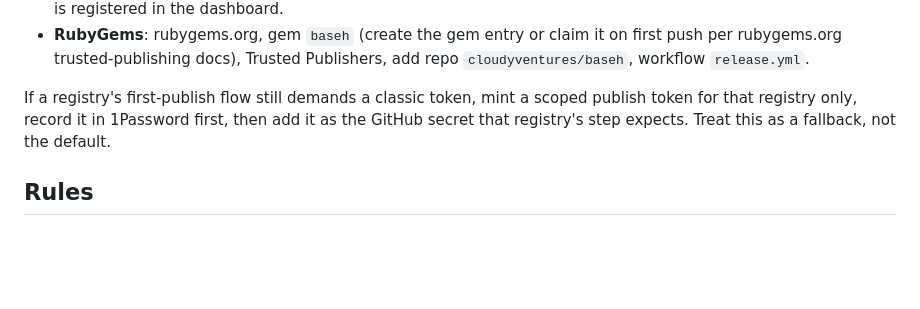
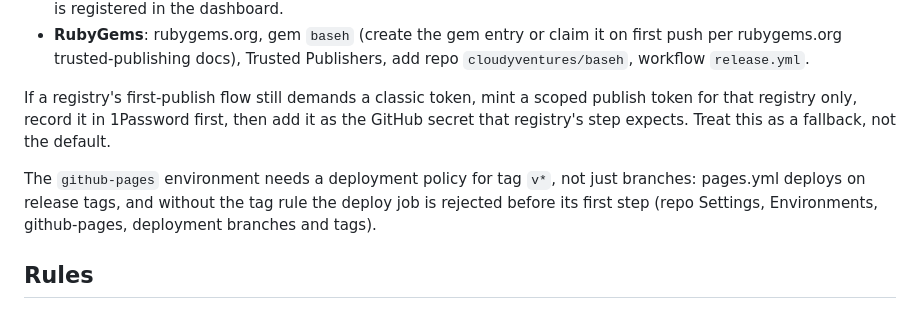
Before and after one commit to cloudyventures/baseh, a Markdown page: docs/releasing.md, the part around the change. Rendered like a GitHub page; blank space fills up the shorter version.

Commit message:
Document the github-pages environment tag policy
pages.yml deploys on release tags, so the github-pages environment needs
a v* tag deployment policy; without it the deploy job is rejected before
its first step, which broke the v2.0.1 and v2.0.2 site deploys.

Co-Authored-By: Claude <noreply@anthropic.com>

```diff
--- a/docs/releasing.md
+++ b/docs/releasing.md
@@ -50,6 +50,11 @@ scoped publish token for that registry only, record it in 1Password first,
 then add it as the GitHub secret that registry's step expects. Treat this as
 a fallback, not the default.
 
+The `github-pages` environment needs a deployment policy for tag `v*`, not
+just branches: pages.yml deploys on release tags, and without the tag rule
+the deploy job is rejected before its first step (repo Settings,
+Environments, github-pages, deployment branches and tags).
+
 ## Rules
 
 - Never commit a registry token to this repository.
```
